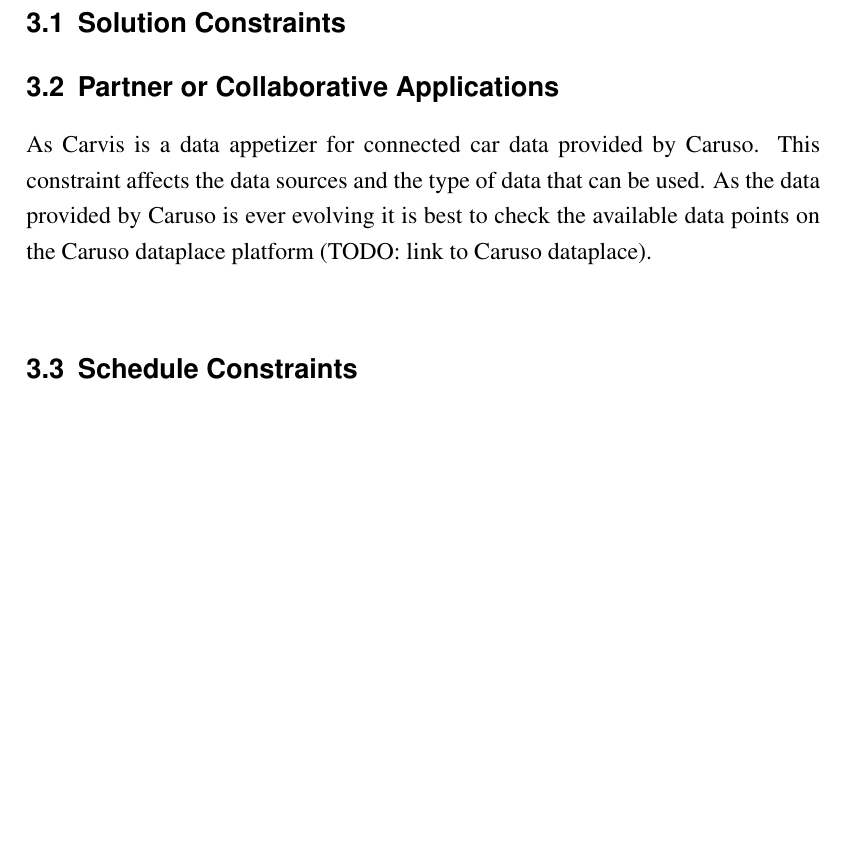
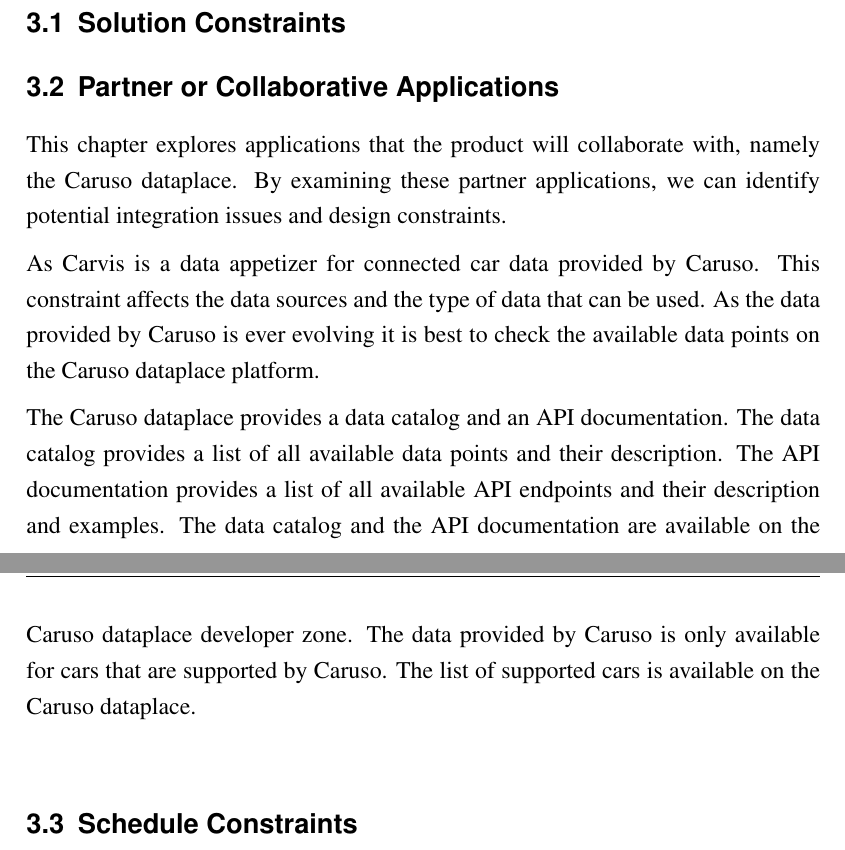
Before and after one commit to marvinkarhan/PSE-Requirements-Specification, a LaTeX thesis (latex/tex/thesis.tex, which reads latex/tex/kapitel/constraints.tex): part of page 13 of 39 before the commit and two parts of pages 13 and 14 of 39 after it, the two joined at a grey line, cut so that both start at the same text, the shorter picture padded with empty space. Compiled offline with pdfLaTeX.

Commit message:
Add a short introduction for the caruso dataplace

```diff
--- a/latex/tex/kapitel/constraints.tex
+++ b/latex/tex/kapitel/constraints.tex
@@ -22,12 +22,14 @@
 % umbenennen?
 \section{Partner or Collaborative Applications}
 
-As Carvis is a data appetizer for connected car data provided by Caruso. This constraint affects the data sources and the type of data that can be used. As the data provided by Caruso is ever evolving it is best to check the available data points on the Caruso dataplace platform (TODO: link to Caruso dataplace).
+This chapter explores applications that the product will collaborate with, namely the Caruso dataplace. By examining these partner applications, we can identify potential integration issues and design constraints.
+
+% Examples of these applications can be provided through descriptions, models, or references to specifications that include all interfaces impacting the product
+As Carvis is a data appetizer for connected car data provided by Caruso. This constraint affects the data sources and the type of data that can be used. As the data provided by Caruso is ever evolving it is best to check the available data points on the Caruso dataplace platform.
 
 % Caruso Dataplace
-
 % only use data for cars supported by caruso
-% only use data provided by caruso
+The Caruso dataplace provides a data catalog and an API documentation. The data catalog provides a list of all available data points and their description. The API documentation provides a list of all available API endpoints and their description and examples. The data catalog and the API documentation are available on the Caruso dataplace developer zone. The data provided by Caruso is only available for cars that are supported by Caruso. The list of supported cars is available on the Caruso dataplace.
 
 \section{Schedule Constraints}
 
```
